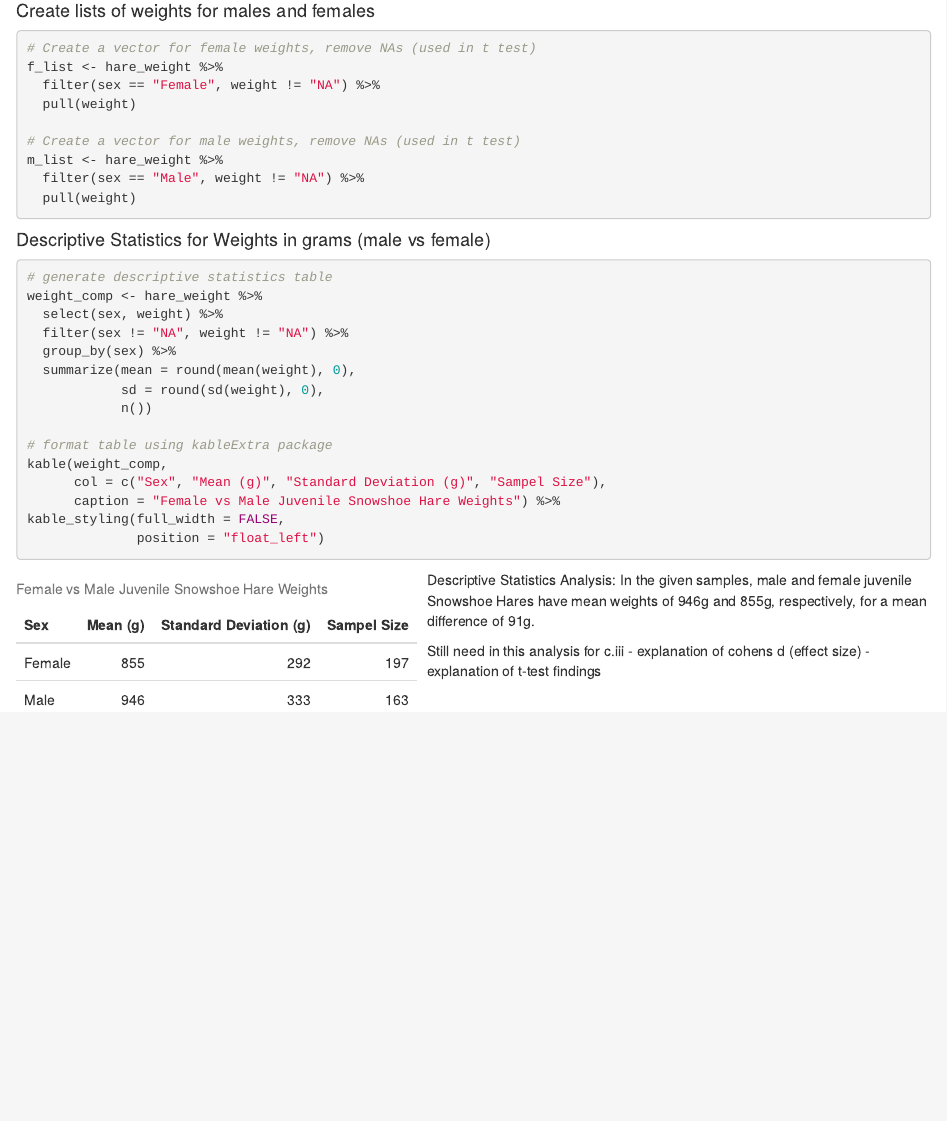
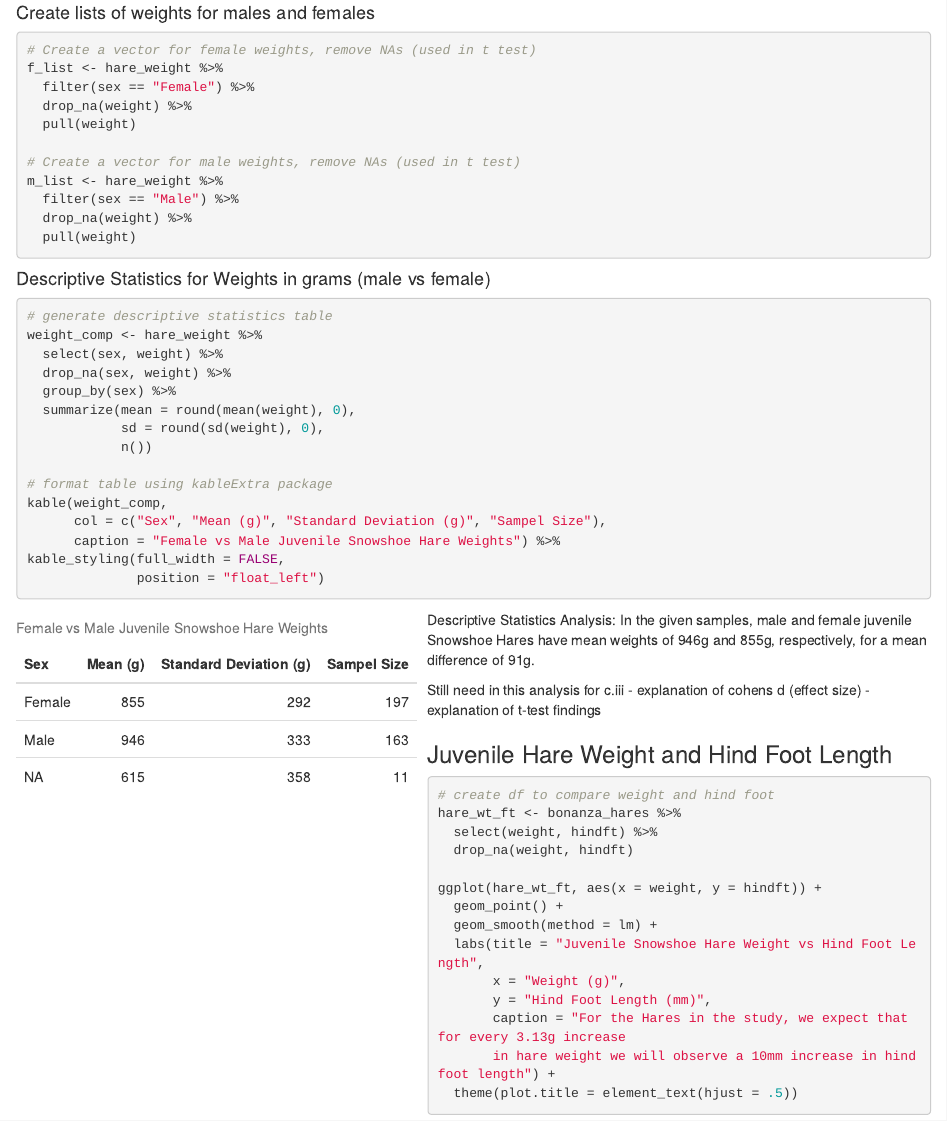
Before and after one commit to elischulman/esm206_assignment4_task2, an R Markdown document (code/eli_schulman_snowshoe_report.Rmd): the page in a window 1100 px wide, from 2810 px down before the commit and from 2670 px down after it, so that both start at the same text. Rendered offline with R 4.5, knitr and Pandoc, with nearby package versions; some code elsewhere in the file could not run offline; column names are cleaned by a stand-in for the janitor package.

Commit message:
regression between weight and hindfoot length started. need analysis

````diff
--- a/code/eli_schulman_snowshoe_report.Rmd
+++ b/code/eli_schulman_snowshoe_report.Rmd
@@ -110,12 +112,14 @@ Fig-2 Caption: Mean Juvenile Snowshoe Hare weights for females at bonbs, bonmat,
 ```{r}
 # Create a vector for female weights, remove NAs (used in t test)
 f_list <- hare_weight %>%
-  filter(sex == "Female", weight != "NA") %>%
+  filter(sex == "Female") %>%
+  drop_na(weight) %>%
   pull(weight)
 
 # Create a vector for male weights, remove NAs (used in t test)
 m_list <- hare_weight %>%
-  filter(sex == "Male", weight != "NA") %>%
+  filter(sex == "Male") %>%
+  drop_na(weight) %>%
   pull(weight)
 ```
 
@@ -125,7 +129,7 @@ m_list <- hare_weight %>%
 # generate descriptive statistics table
 weight_comp <- hare_weight %>%
   select(sex, weight) %>%
-  filter(sex != "NA", weight != "NA") %>%
+  drop_na(sex, weight) %>%
   group_by(sex) %>%
   summarize(mean = round(mean(weight), 0),
             sd = round(sd(weight), 0),
@@ -159,3 +163,22 @@ Descriptive Statistics Analysis: In the given samples, male and female juvenile
 Still need in this analysis for c.iii
 - explanation of cohens d (effect size)
 - explanation of t-test findings
+
+
+### Juvenile Hare Weight and Hind Foot Length
+
+```{r}
+# create df to compare weight and hind foot
+hare_wt_ft <- bonanza_hares %>%
+  select(weight, hindft) %>%
+  drop_na(weight, hindft)
+
+ggplot(hare_wt_ft, aes(x = weight, y = hindft)) +
+  geom_point() +
+  geom_smooth(method = lm) +
+  labs(title = "Juvenile Snowshoe Hare Weight vs Hind Foot Length",
+       x = "Weight (g)",
+       y = "Hind Foot Length (mm)",
+       caption = "For the Hares in the study, we expect that for every 3.13g increase
+       in hare weight we will observe a 10mm increase in hind foot length") +
+  theme(plot.title = element_text(hjust = .5))
````
Also changed, not shown: code/eli_schulman_snowshoe_report.html, code/eli_schulman_snowshoe_report.Rmd (7 more changed lines).
